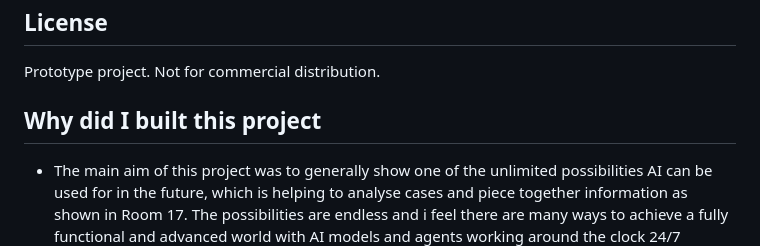
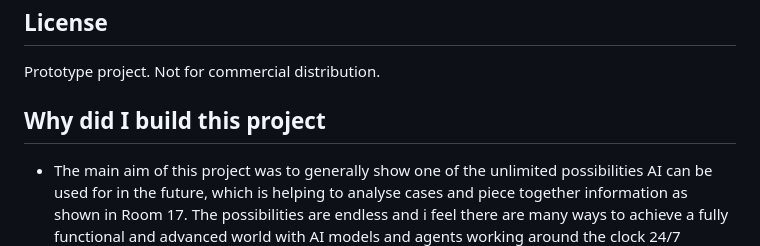
Before and after one commit to oluwadunbarink-ship-it/the-voss-case, a Markdown page: README.md, the part around the change. Rendered like a GitHub page.

Commit message:
Fix grammatical error in README section
Corrected grammatical error in project description.

```diff
--- a/README.md
+++ b/README.md
@@ -78,7 +78,7 @@ Deploying is free on both platforms' hobby/free tiers.
 
 Prototype project. Not for commercial distribution.
 
-## Why did I built this project
+## Why did I build this project
 
 - The main aim of this project was to generally show one of the unlimited possibilities AI can be used for in the future, which is helping to analyse cases and piece together information as shown in Room 17. The possibilities are endless and i feel there are many ways to achieve a fully functional and advanced world with AI models and agents working around the clock 24/7
 - The Voss case was simply inspired by similar game where i found on roblox and the popular 2018 game "Detroit: Became human", this was to make a friendly game where users can interact with a system normally and get used to the feeling, sounds etc of having to fully speak with an AI
```
